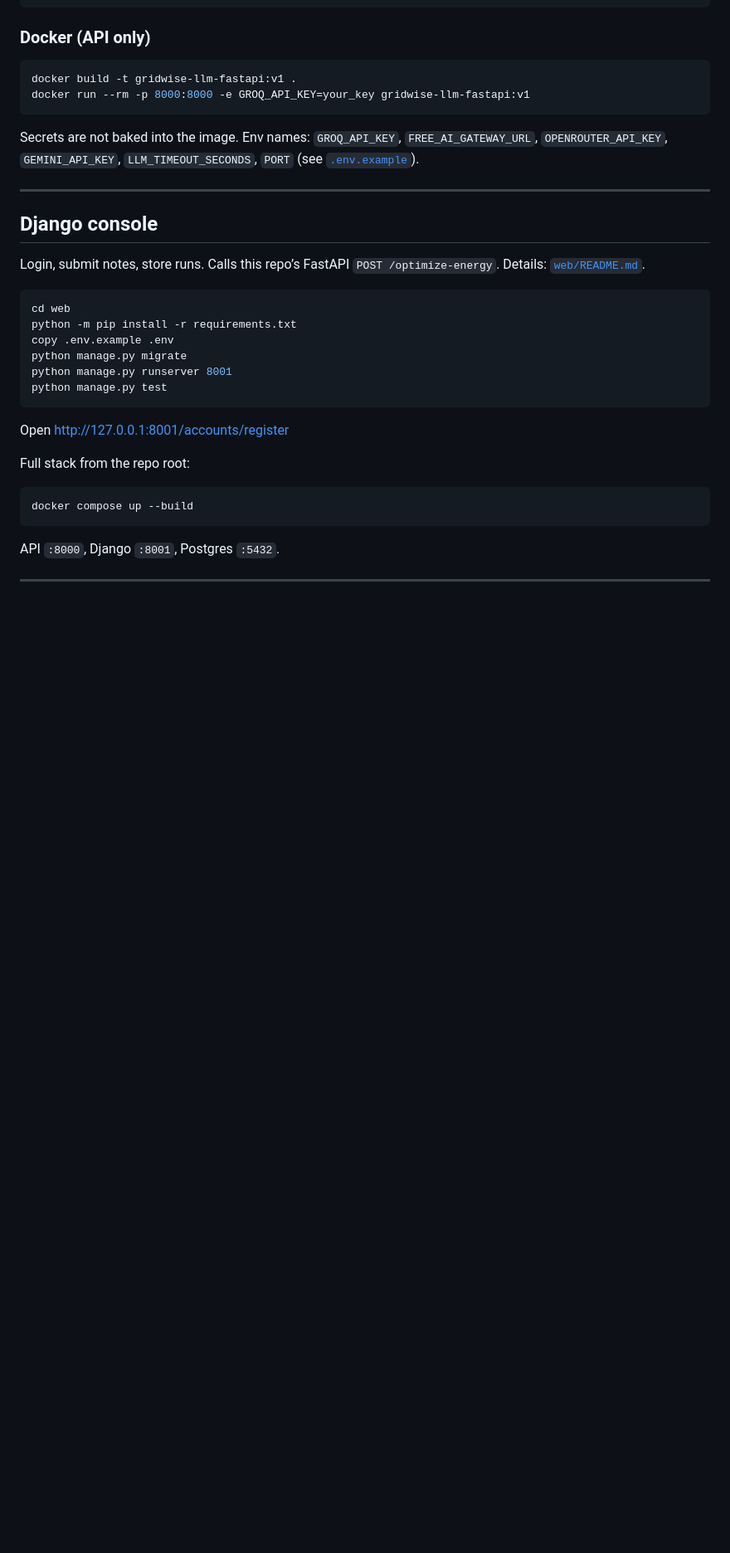
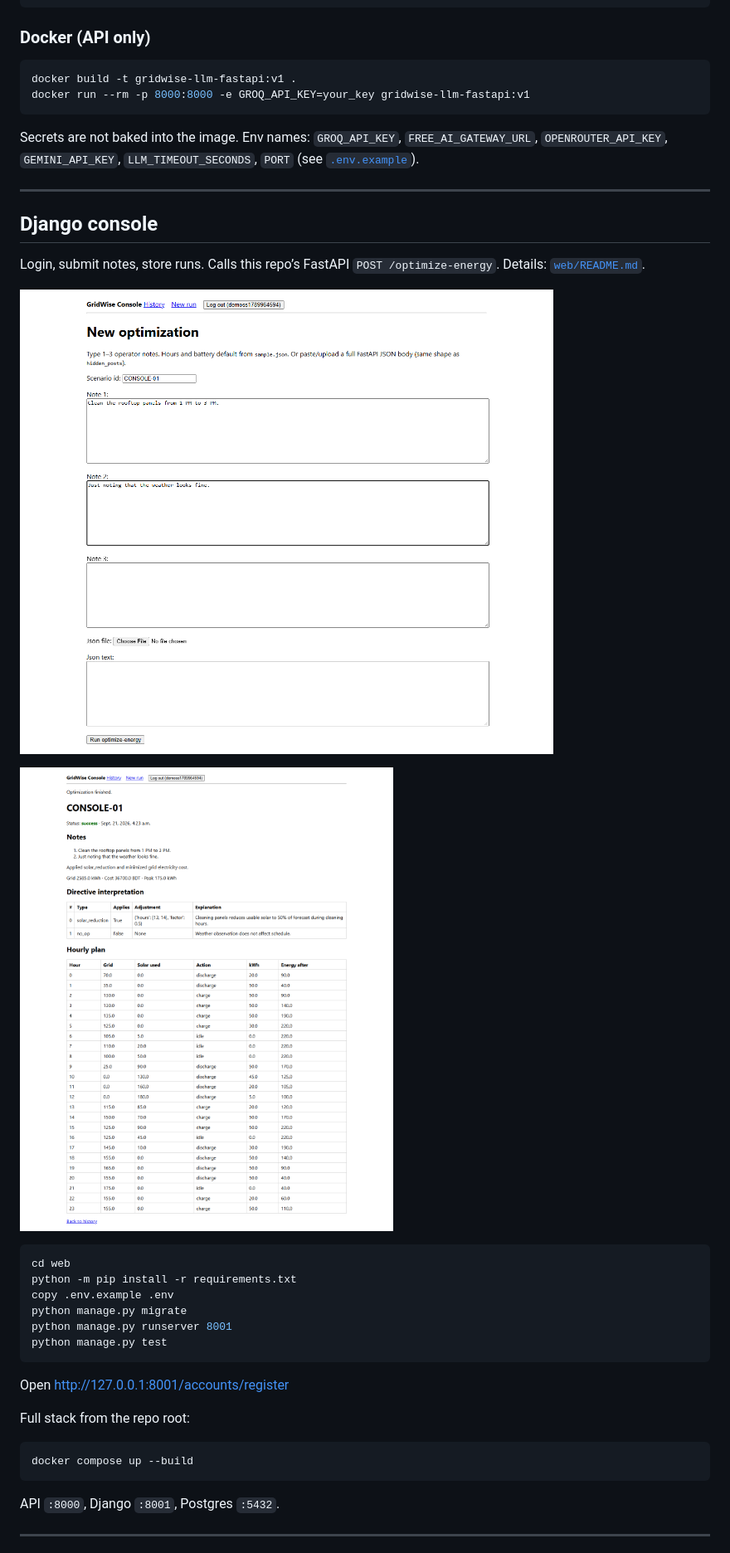
Before and after one commit to AsadShibli/gridwise-llm-fastapi, a Markdown page: README.md, the part around one of its changes. Shown at 83% size. GitHub-like rendering; pictures changed too: docs/screenshots/django-new-run.png (added), docs/screenshots/django-run-detail.png (added); blank space fills up the shorter version.

Commit message:
docs: lead with tech stack and add live API and Django screenshots
Co-authored-by: Cursor <cursoragent@cursor.com>

````diff
--- a/README.md
+++ b/README.md
@@ -137,6 +144,10 @@ Secrets are not baked into the image. Env names: `GROQ_API_KEY`, `FREE_AI_GATEWA
 
 Login, submit notes, store runs. Calls this repo’s FastAPI `POST /optimize-energy`. Details: [`web/README.md`](web/README.md).
 
+![Django console — new optimization form](docs/screenshots/django-new-run.png)
+
+![Django console — run detail with directives and hourly plan](docs/screenshots/django-run-detail.png)
+
 ```powershell
 cd web
 python -m pip install -r requirements.txt
````
Also changed, not shown: other parts of README.md (+23 -16 lines), docs/screenshots/swagger-docs.png (added).
